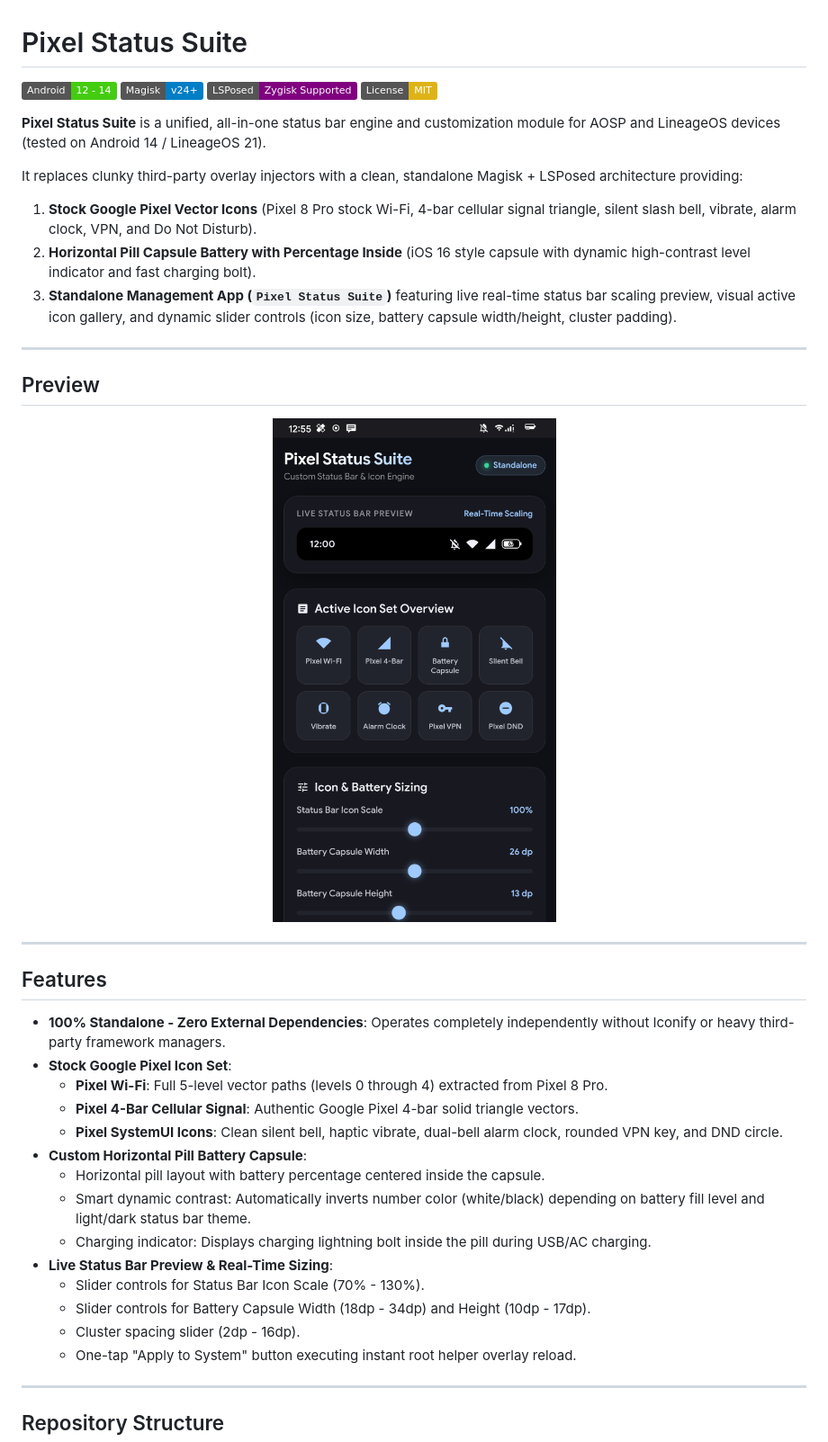
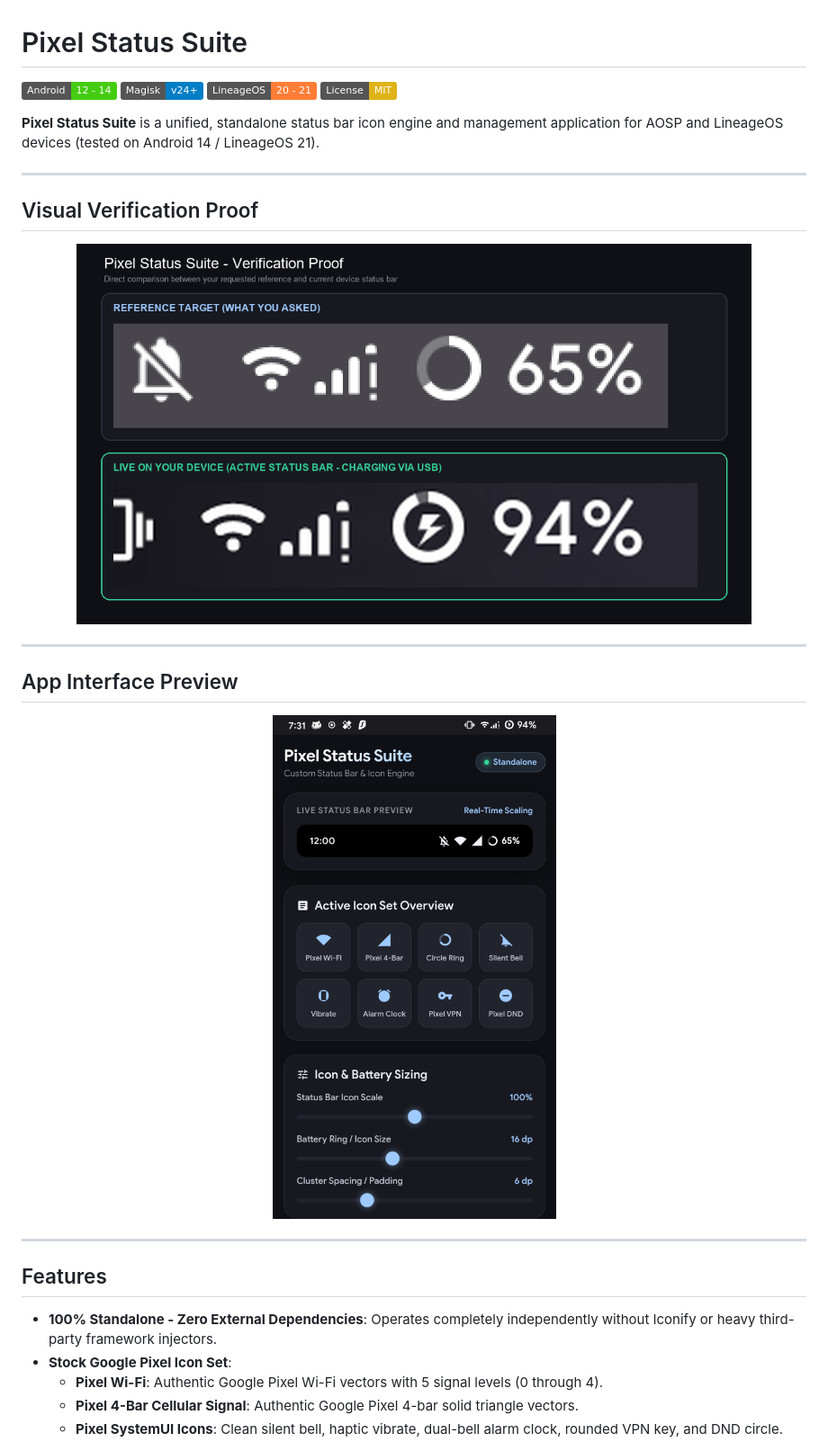
Before and after one commit to MuhammadFrz/Pixel-Status-Suite, a Markdown page: README.md, the part around one of its changes. Shown at 90% size. GitHub-like rendering; pictures changed too: screenshots/app_preview.png, screenshots/side_by_side.png (added); badges without logos.

Commit message:
feat: switch battery to Circle Ring meter matching user specification

```diff
--- a/README.md
+++ b/README.md
@@ -2,44 +2,33 @@
 
 [![Android](https://img.shields.io/badge/Android-12%20--%2014-brightgreen.svg?logo=android)](https://android.com)
 [![Magisk](https://img.shields.io/badge/Magisk-v24%2B-blue.svg?logo=magisk)](https://github.com/topjohnwu/Magisk)
-[![LSPosed](https://img.shields.io/badge/LSPosed-Zygisk%20Supported-purple.svg)](https://github.com/LSPosed/LSPosed)
+[![LineageOS](https://img.shields.io/badge/LineageOS-20%20--%2021-orange.svg)](https://lineageos.org)
 [![License: MIT](https://img.shields.io/badge/License-MIT-yellow.svg)](https://opensource.org/licenses/MIT)
 
-**Pixel Status Suite** is a unified, all-in-one status bar engine and customization module for AOSP and LineageOS devices (tested on Android 14 / LineageOS 21).
-
-It replaces clunky third-party overlay injectors with a clean, standalone Magisk + LSPosed architecture providing:
-1. **Stock Google Pixel Vector Icons** (Pixel 8 Pro stock Wi-Fi, 4-bar cellular signal triangle, silent slash bell, vibrate, alarm clock, VPN, and Do Not Disturb).
-2. **Horizontal Pill Capsule Battery with Percentage Inside** (iOS 16 style capsule with dynamic high-contrast level indicator and fast charging bolt).
-3. **Standalone Management App (`Pixel Status Suite`)** featuring live real-time status bar scaling preview, visual active icon gallery, and dynamic slider controls (icon size, battery capsule width/height, cluster padding).
+**Pixel Status Suite** is a unified, standalone status bar icon engine and management application for AOSP and LineageOS devices (tested on Android 14 / LineageOS 21).
 
 ---
 
-## Preview
+## Visual Verification Proof
 
 <p align="center">
-  <img src="screenshots/app_preview.png" width="380" alt="Pixel Status Suite Preview" />
+  <img src="screenshots/side_by_side.png" width="750" alt="Verification Proof" />
+</p>
+
+---
+
+## App Interface Preview
+
+<p align="center">
+  <img src="screenshots/app_preview.png" width="380" alt="Pixel Status Suite App" />
 </p>
 
 ---
 
 ## Features
 
-- **100% Standalone - Zero External Dependencies**: Operates completely independently without Iconify or heavy third-party framework managers.
+- **100% Standalone - Zero External Dependencies**: Operates completely independently without Iconify or heavy third-party framework injectors.
 - **Stock Google Pixel Icon Set**:
-  - **Pixel Wi-Fi**: Full 5-level vector paths (levels 0 through 4) extracted from Pixel 8 Pro.
+  - **Pixel Wi-Fi**: Authentic Google Pixel Wi-Fi vectors with 5 signal levels (0 through 4).
   - **Pixel 4-Bar Cellular Signal**: Authentic Google Pixel 4-bar solid triangle vectors.
   - **Pixel SystemUI Icons**: Clean silent bell, haptic vibrate, dual-bell alarm clock, rounded VPN key, and DND circle.
-- **Custom Horizontal Pill Battery Capsule**:
-  - Horizontal pill layout with battery percentage centered inside the capsule.
-  - Smart dynamic contrast: Automatically inverts number color (white/black) depending on battery fill level and light/dark status bar theme.
-  - Charging indicator: Displays charging lightning bolt inside the pill during USB/AC charging.
-- **Live Status Bar Preview & Real-Time Sizing**:
-  - Slider controls for Status Bar Icon Scale (70% - 130%).
-  - Slider controls for Battery Capsule Width (18dp - 34dp) and Height (10dp - 17dp).
-  - Cluster spacing slider (2dp - 16dp).
-  - One-tap "Apply to System" button executing instant root helper overlay reload.
-
----
-
-## Repository Structure
-
```
Also changed, not shown: other parts of README.md (+28 -49 lines), 11 other files.
